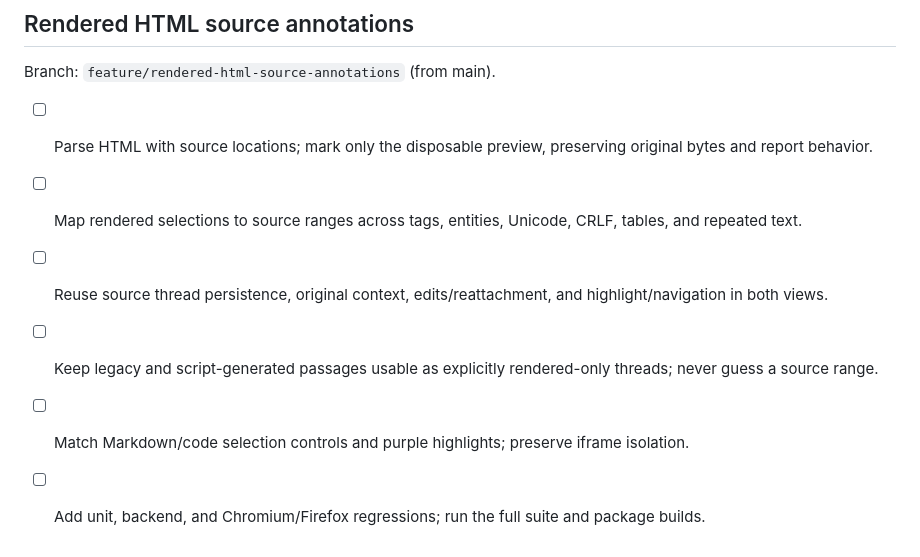
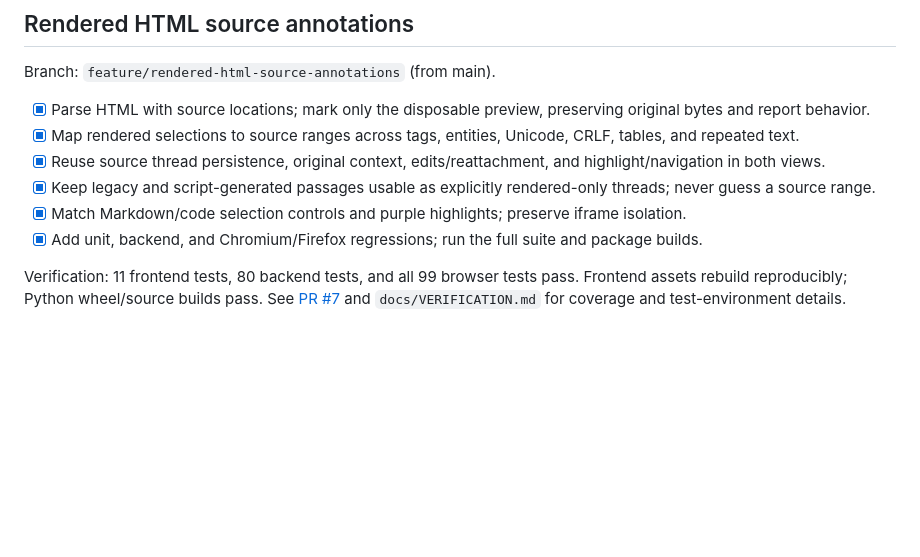
Before and after one commit to phdpersoncode-beep/Looking-Glass, a Markdown page: TASKS.md, the part around the change. Drawn GitHub-style; blank space fills up the shorter version.

```diff
--- a/TASKS.md
+++ b/TASKS.md
@@ -36,9 +36,14 @@ The layout regression failed before the fix (text width approximately 42 px; met
 
 Branch: `feature/rendered-html-source-annotations` (from main).
 
-- [ ] Parse HTML with source locations; mark only the disposable preview, preserving original bytes and report behavior.
-- [ ] Map rendered selections to source ranges across tags, entities, Unicode, CRLF, tables, and repeated text.
-- [ ] Reuse source thread persistence, original context, edits/reattachment, and highlight/navigation in both views.
-- [ ] Keep legacy and script-generated passages usable as explicitly rendered-only threads; never guess a source range.
-- [ ] Match Markdown/code selection controls and purple highlights; preserve iframe isolation.
-- [ ] Add unit, backend, and Chromium/Firefox regressions; run the full suite and package builds.
+- [x] Parse HTML with source locations; mark only the disposable preview, preserving original bytes and report behavior.
+- [x] Map rendered selections to source ranges across tags, entities, Unicode, CRLF, tables, and repeated text.
+- [x] Reuse source thread persistence, original context, edits/reattachment, and highlight/navigation in both views.
+- [x] Keep legacy and script-generated passages usable as explicitly rendered-only threads; never guess a source range.
+- [x] Match Markdown/code selection controls and purple highlights; preserve iframe isolation.
+- [x] Add unit, backend, and Chromium/Firefox regressions; run the full suite and package builds.
+
+Verification: 11 frontend tests, 80 backend tests, and all 99 browser tests pass.
+Frontend assets rebuild reproducibly; Python wheel/source builds pass. See
+[PR #7](https://github.com/phdpersoncode-beep/Looking-Glass/pull/7) and
+`docs/VERIFICATION.md` for coverage and test-environment details.
```
Also changed, not shown: docs/VERIFICATION.md (+29 -0 lines).
